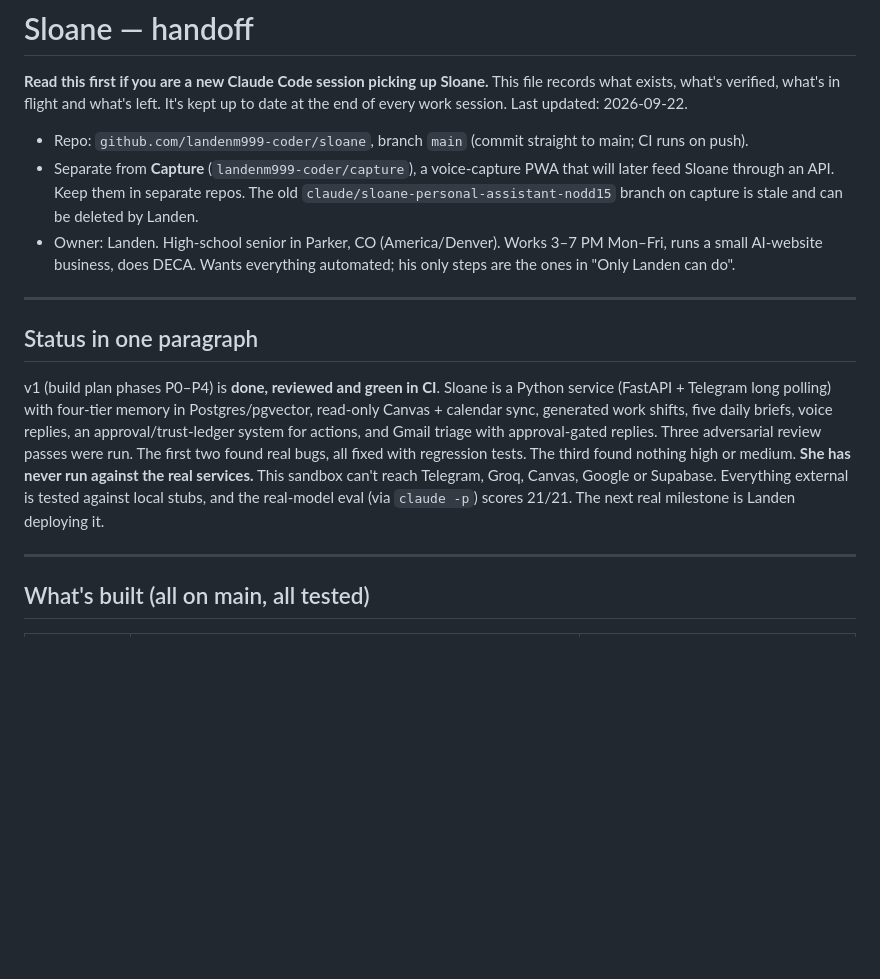
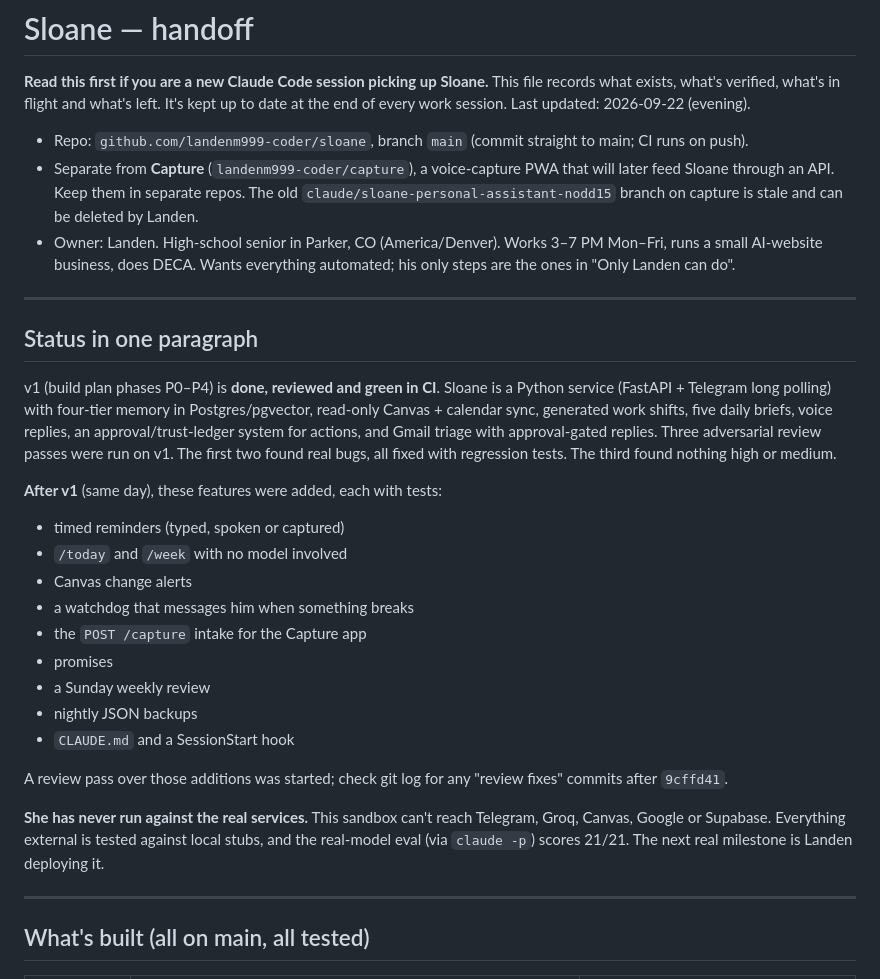
Before and after one commit to landenm999-coder/sloane, a Markdown page: HANDOFF.md, the part around the change. Drawn GitHub-style; blank space fills up the shorter version.

Commit message:
HANDOFF: status covers everything built after v1
Co-Authored-By: Claude Opus 5.5 <noreply@anthropic.com>
Claude-Session: https://claude.ai/code/session_013ugyVe23886DCCJutXfYtW

```diff
--- a/HANDOFF.md
+++ b/HANDOFF.md
@@ -2,7 +2,7 @@
 
 **Read this first if you are a new Claude Code session picking up Sloane.**
 This file records what exists, what's verified, what's in flight and what's left.
-It's kept up to date at the end of every work session. Last updated: 2026-09-22.
+It's kept up to date at the end of every work session. Last updated: 2026-09-22 (evening).
 
 - Repo: `github.com/landenm999-coder/sloane`, branch `main` (commit straight to main; CI runs on push).
 - Separate from **Capture** (`landenm999-coder/capture`), a voice-capture PWA that will later feed Sloane
@@ -18,11 +18,25 @@ It's kept up to date at the end of every work session. Last updated: 2026-09-22.
 v1 (build plan phases P0–P4) is **done, reviewed and green in CI**. Sloane is a Python service (FastAPI +
 Telegram long polling) with four-tier memory in Postgres/pgvector, read-only Canvas + calendar sync, generated
 work shifts, five daily briefs, voice replies, an approval/trust-ledger system for actions, and Gmail triage
-with approval-gated replies. Three adversarial review passes were run. The first two found real bugs, all fixed
-with regression tests. The third found nothing high or medium. **She has never run against the real services.**
-This sandbox can't reach Telegram, Groq, Canvas, Google or Supabase. Everything external is tested against
-local stubs, and the real-model eval (via `claude -p`) scores 21/21. The next real milestone is Landen
-deploying it.
+with approval-gated replies. Three adversarial review passes were run on v1. The first two found real bugs, all
+fixed with regression tests. The third found nothing high or medium.
+
+**After v1** (same day), these features were added, each with tests:
+- timed reminders (typed, spoken or captured)
+- `/today` and `/week` with no model involved
+- Canvas change alerts
+- a watchdog that messages him when something breaks
+- the `POST /capture` intake for the Capture app
+- promises
+- a Sunday weekly review
+- nightly JSON backups
+- `CLAUDE.md` and a SessionStart hook
+
+A review pass over those additions was started; check git log for any "review fixes" commits after `9cffd41`.
+
+**She has never run against the real services.** This sandbox can't reach Telegram, Groq, Canvas, Google or
+Supabase. Everything external is tested against local stubs, and the real-model eval (via `claude -p`) scores
+21/21. The next real milestone is Landen deploying it.
 
 ---
 
```
